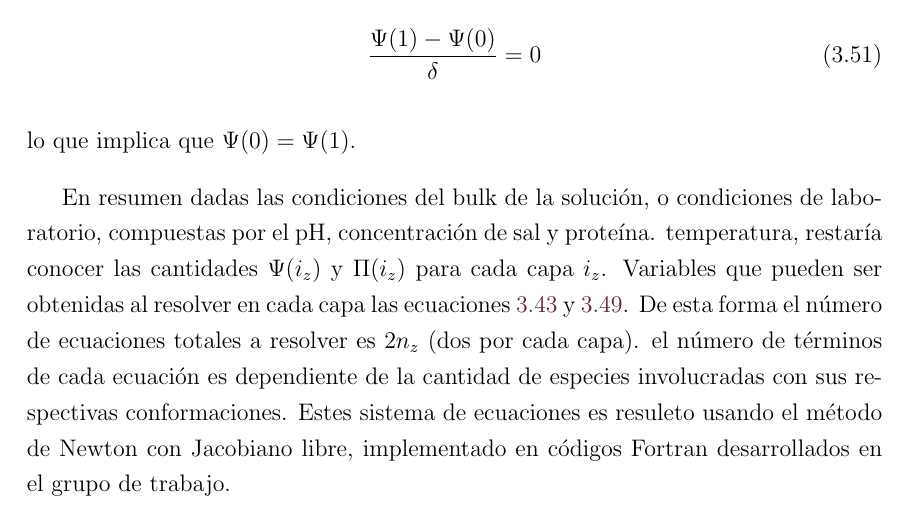
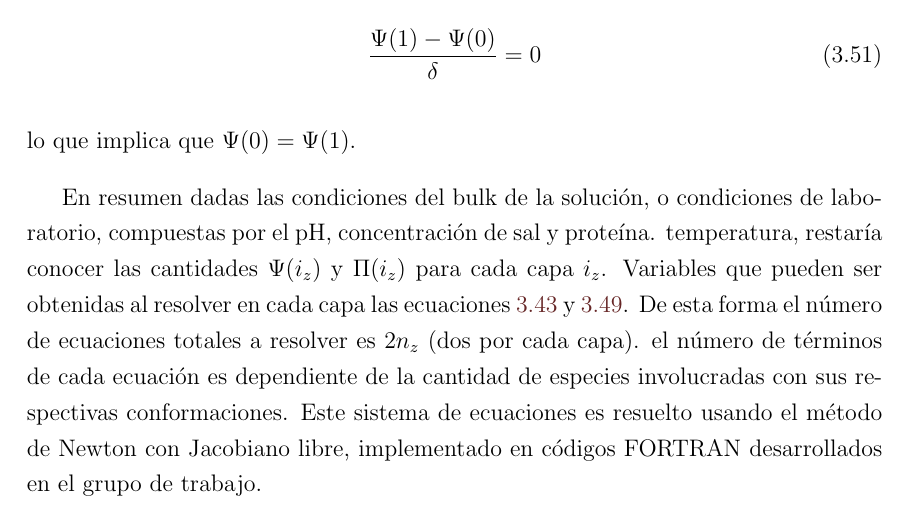
Before and after one commit to nariel-perez/texts, a LaTeX thesis (tesis.tex, which reads Chapters/films.tex): part of page 34 of 101, cut so that both start at the same text. Compiled offline with pdfLaTeX.

Commit message:
filmcasa

```diff
--- a/Chapters/films.tex
+++ b/Chapters/films.tex
@@ -572,7 +572,7 @@ Y resultando:
 
 En resumen dadas las condiciones del bulk de la soluci\'on, o condiciones de laboratorio, compuestas por el pH, concentraci\'on de sal y prote\'ina. temperatura, restar\'ia conocer las cantidades $\Psi(i_z)$ y $\Pi(i_z)$ para cada capa $i_z$. Variables que pueden ser obtenidas al resolver en cada capa las ecuaciones \ref{eq:film:discreto-constraint} y \ref{eq:film:discreto-poisson}.
 De esta forma el n\'umero de ecuaciones totales a resolver es $2n_z$ (dos por cada capa). el n\'umero de t\'erminos de cada ecuaci\'on es dependiente de la cantidad de especies involucradas con sus respectivas conformaciones.
-Estes sistema de ecuaciones es resuleto usando el m\'etodo de Newton con Jacobiano libre, implementado en c\'odigos Fortran desarrollados en el grupo de trabajo.
+Este sistema de ecuaciones es resuelto usando el m\'etodo de Newton con Jacobiano libre, implementado en c\'odigos FORTRAN desarrollados en el grupo de trabajo.
 
 \section{resultados}
 \textbf{pH} \\
```
Also changed, not shown: tesis.pdf.
